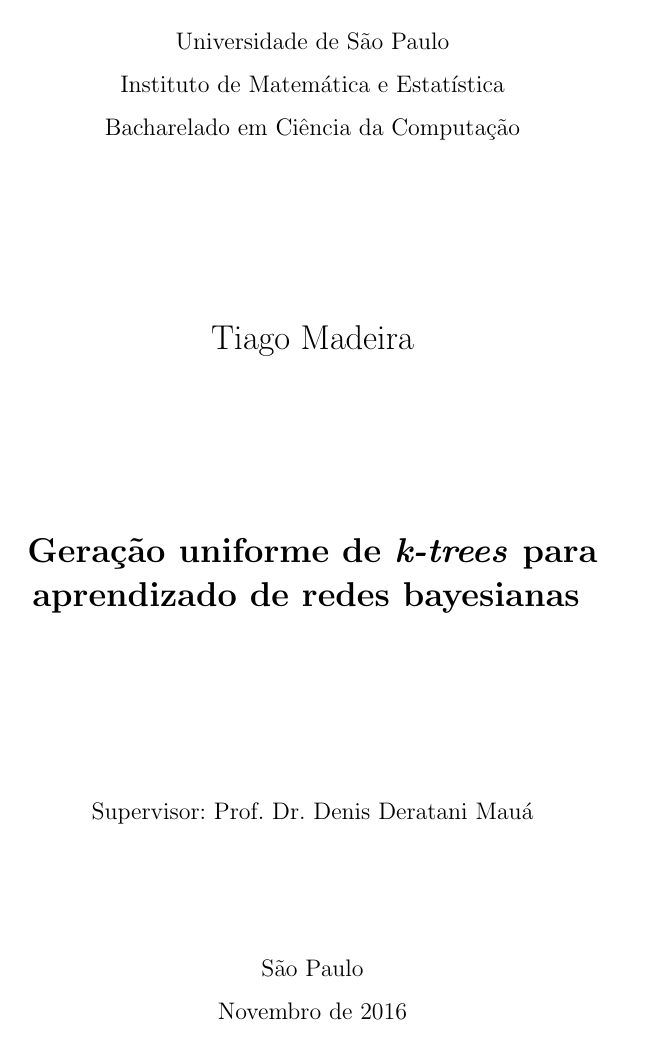
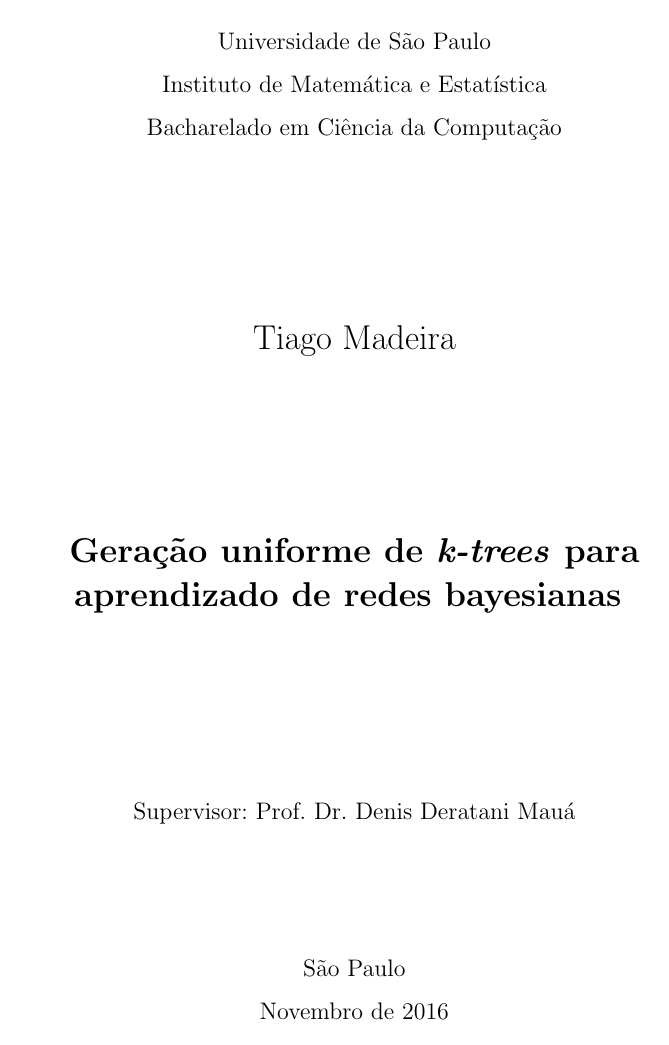
Before and after one commit to tmadeira/ktrees, a LaTeX thesis (doc/monografia/monografia.tex): page 1 of 48 before the commit and page 1 of 43 after it. Compiled offline with pdfLaTeX.

Commit message:
monografia: oneside para facilitar leitura digital

```diff
--- a/doc/monografia/monografia.tex
+++ b/doc/monografia/monografia.tex
@@ -1,4 +1,4 @@
-\documentclass[a4paper,12pt]{book}
+\documentclass[a4paper,12pt,oneside]{book}
 
 \usepackage[utf8]{inputenc}
 \usepackage[brazil,english]{babel}
```
Also changed, not shown: doc/monografia/monografia.pdf.
